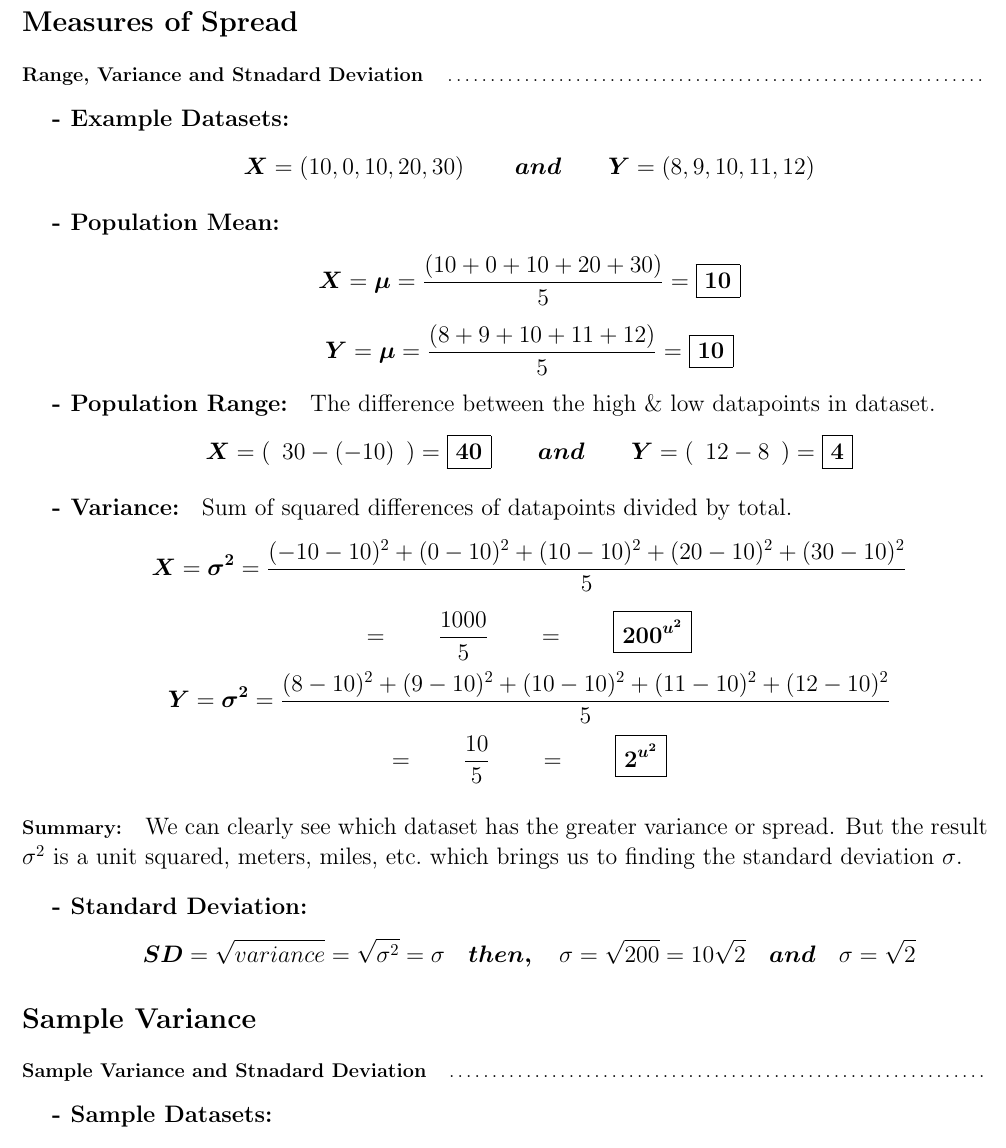
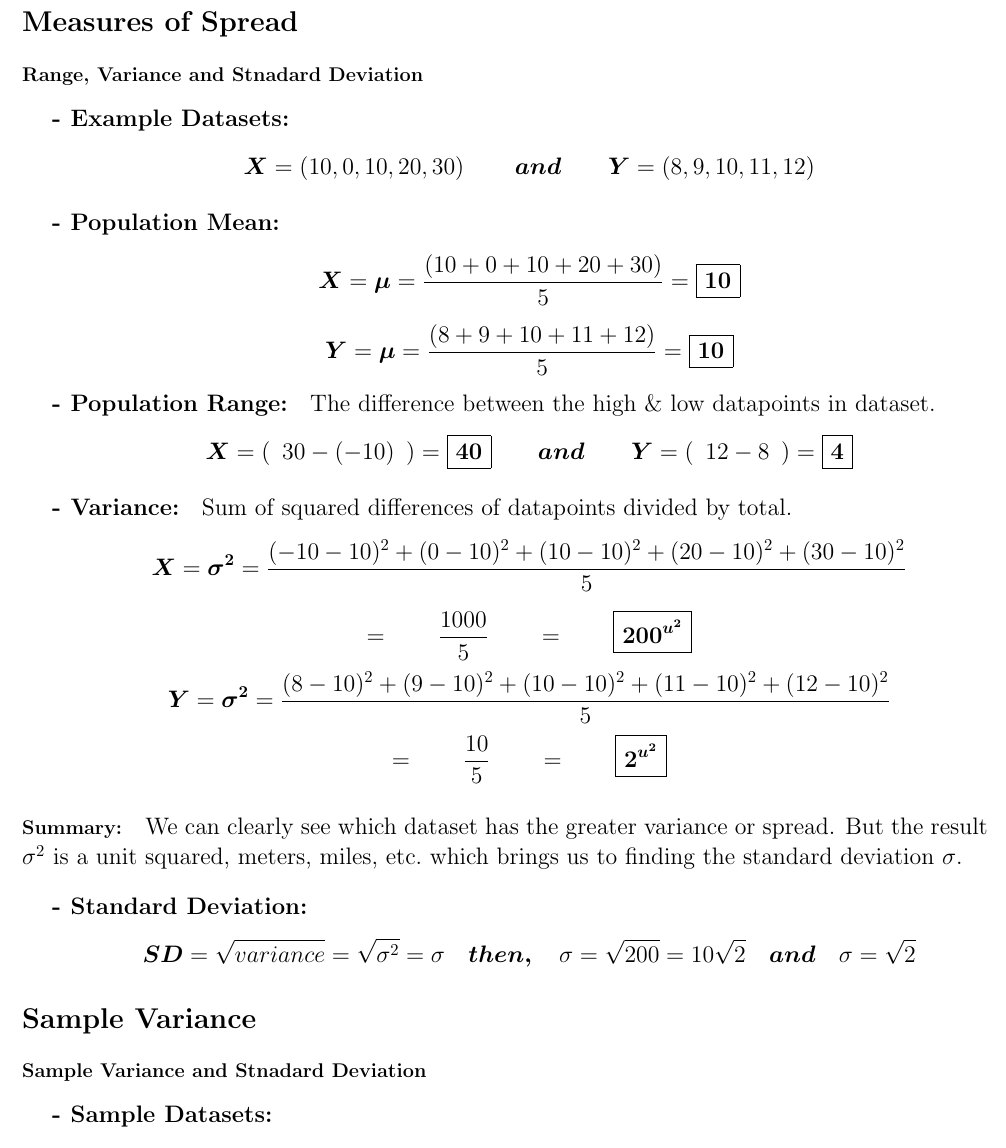
Before and after one commit to l1un/maths, a LaTeX document (statistics/variance-standard-deviation.tex): part of page 1 of 2, cut so that both start at the same text. Compiled offline with pdfLaTeX.

Commit message:
test clean-up gallium 3.0.1 beta

```diff
--- a/statistics/variance-standard-deviation.tex
+++ b/statistics/variance-standard-deviation.tex
@@ -23,13 +22,11 @@
 \newcommand*{\mB}[1]{\ifmmode\bm{#1}\else\textbf{#1}\fi}
 
 \begin{document}
-%%%%%%%%%%%%%%%%%%%%%%%%%%%%%%%%%%%%%%%%%%%%%%%%%%%%%%%%%%%%%%%%%%%%%%%%%%%%%%%%%
-% SECTION: Measures of Spread
+% SEC: Measures of Spread -
 \section*{Measures of Spread}
 % quick, easy enlarge equations
 \begingroup
 	\paragraph{Range, Variance and Stnadard Deviation}%
-	\dotfill
 	\large
 	\begin{itemize}
 		% create example datasets
@@ -108,12 +105,11 @@ which brings us to finding the standard deviation $\sigma$.
 			\]
 	\end{itemize}
 \endgroup
-%%%%%%%%%%%%%%%%%%%%%%%%%%%%%%%%%%%%%%%%%%%%%%%%%%%%%%%%%%%%%%%%%%%%%%%%%%%%%%%%%
-% SECTION: Sample Variance
+% END SEC
+% SEC: Sample Variance -
 \section*{Sample Variance}
 \begingroup
 	\paragraph{Sample Variance and Stnadard Deviation}%
-	\dotfill
 	\large
 	\begin{itemize}
 		% create example datasets
```
Also changed, not shown: statistics/2-pdf/variance-standard-deviation.pdf, statistics/variance-standard-deviation.tex (7 more changed lines), 1 other file.
